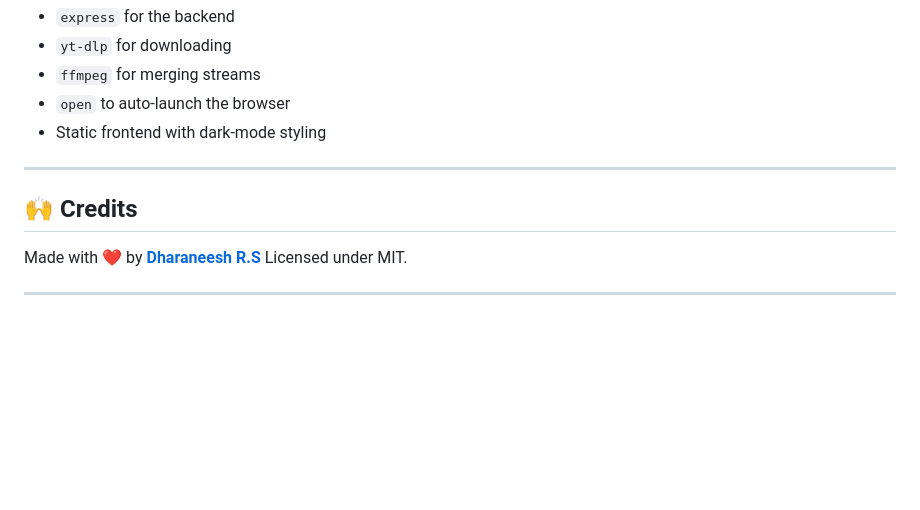
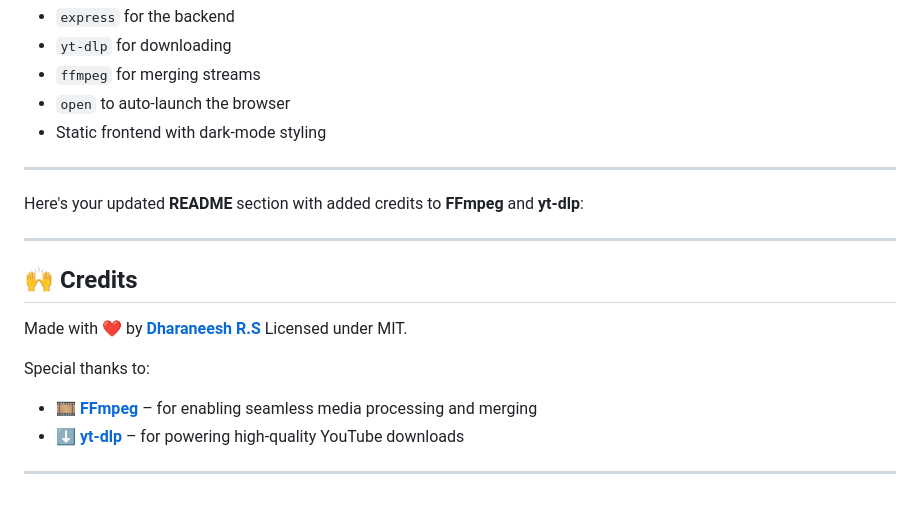
Before and after one commit to Dharaneesh20/YT_Downloader, a Markdown page: README.md, the part around the change. GitHub-like rendering; blank space fills up the shorter version.

```diff
--- a/README.md
+++ b/README.md
@@ -104,9 +104,18 @@ This app uses:
 
 ---
 
+Here's your updated **README** section with added credits to **FFmpeg** and **yt-dlp**:
+
+---
+
 ## 🙌 Credits
 
 Made with ❤️ by **[Dharaneesh R.S](https://github.com/Dharaneesh20)**
 Licensed under MIT.
 
+Special thanks to:
+
+* 🎞️ [**FFmpeg**](https://ffmpeg.org/) – for enabling seamless media processing and merging
+* ⬇️ [**yt-dlp**](https://github.com/yt-dlp/yt-dlp) – for powering high-quality YouTube downloads
+
 ---
```
